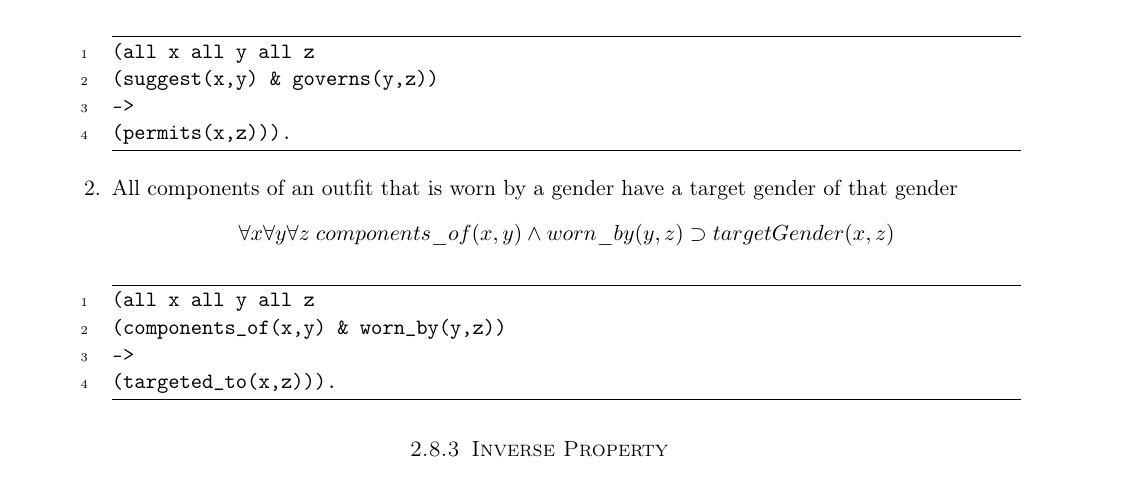
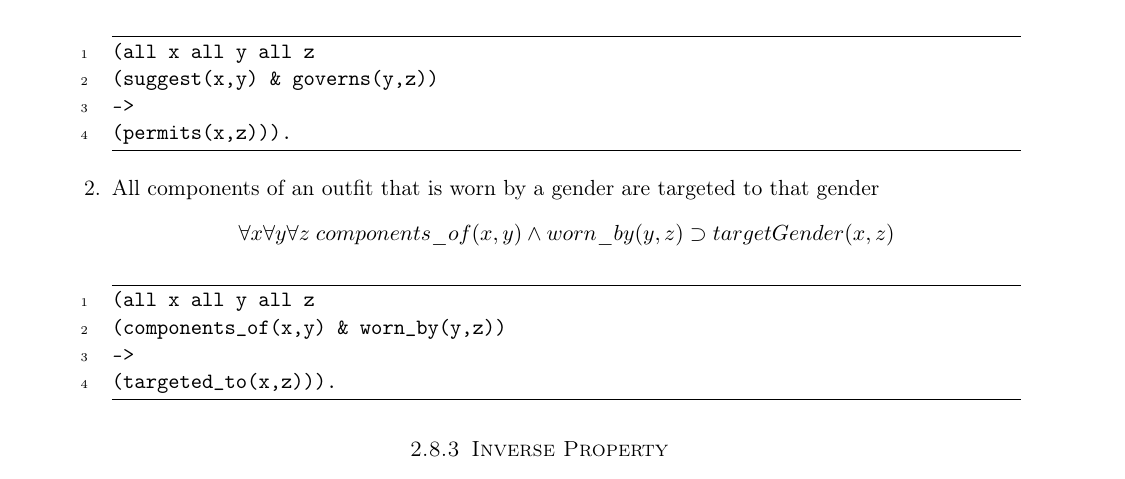
Before and after one commit to st3xupery/Outfit-Ontology, a LaTeX document (axioms.tex): part of page 8 of 10, cut so that both start at the same text. Compiled offline with pdfLaTeX.

Commit message:
end of March 20th

```diff
--- a/axioms.tex
+++ b/axioms.tex
@@ -459,7 +459,7 @@
 
 	%- - - - - - - - - - - - - - - - - - - - - - - - - - -
 
-	\item All components of an outfit that is worn by a gender have a target gender of that gender
+	\item All components of an outfit that is worn by a gender are targeted to that gender
 	\begin{equation*}
 		\forall x \forall y \forall z \; components\_of(x,y) \land worn\_by(y,z) \supset targetGender(x,z)
 	\end{equation*}
```
Also changed, not shown: axioms.pdf, 3 other files.
